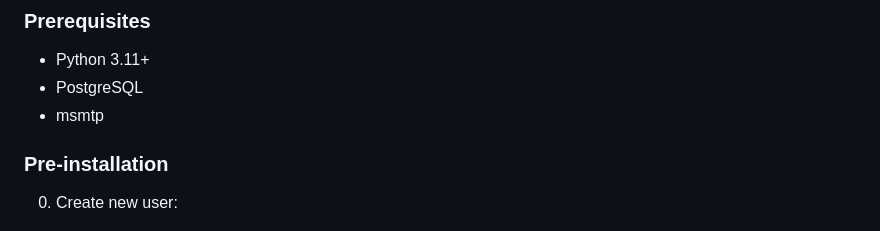
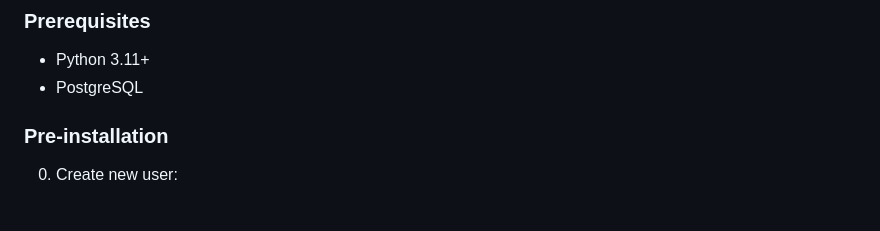
Before and after one commit to pnewstein/QuestByCycle, a Markdown page: README.md, the part around the change. Drawn GitHub-style.

Commit message:
remove msmtp as a requirement

```diff
--- a/README.md
+++ b/README.md
@@ -18,7 +18,6 @@ QuestByCycle is a Flask-based web application designed to engage and motivate th
 
 - Python 3.11+
 - PostgreSQL
-- msmtp
 
 ### Pre-installation
 
```
